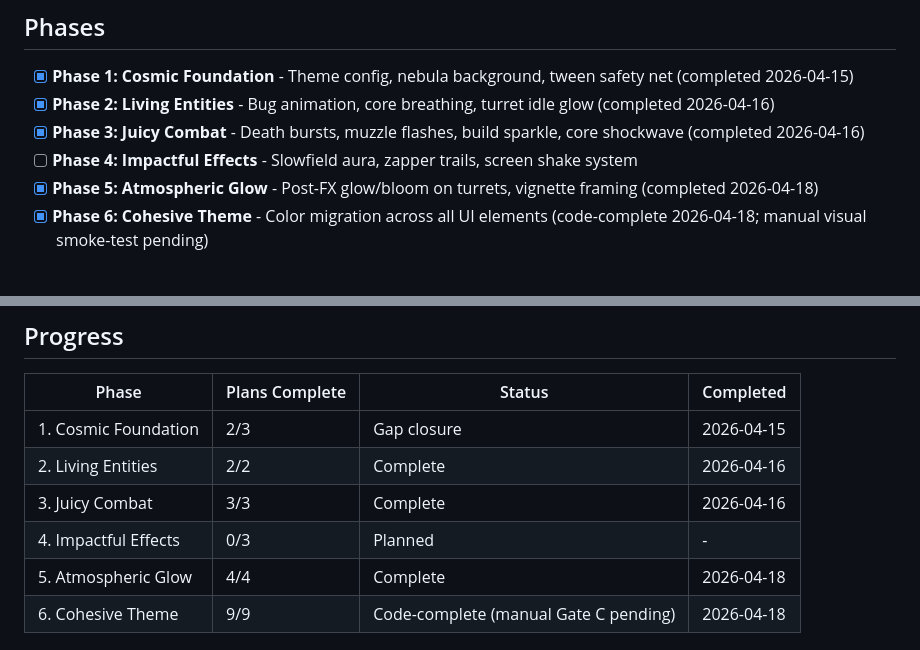
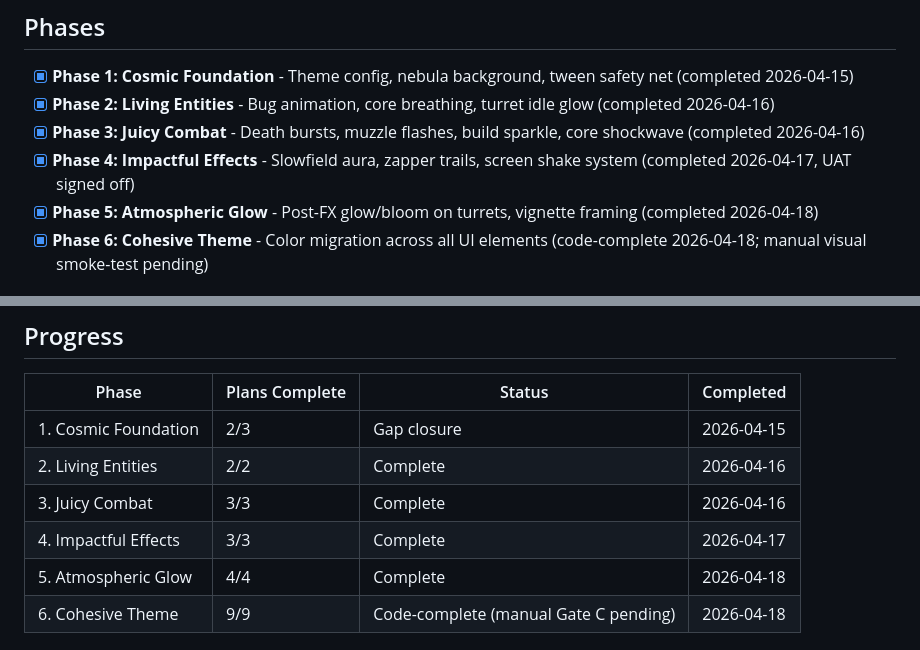
Before and after one commit to marco-machado/bug-siege, a Markdown page: .planning/ROADMAP.md, 2 parts joined by grey strips. Rendered like a GitHub page.

Commit message:
docs(roadmap): mark phase 4 complete (stale entry — phase was done 2026-04-17)

```diff
--- a/.planning/ROADMAP.md
+++ b/.planning/ROADMAP.md
@@ -11,7 +11,7 @@
 - [x] **Phase 1: Cosmic Foundation** - Theme config, nebula background, tween safety net (completed 2026-04-15)
 - [x] **Phase 2: Living Entities** - Bug animation, core breathing, turret idle glow (completed 2026-04-16)
 - [x] **Phase 3: Juicy Combat** - Death bursts, muzzle flashes, build sparkle, core shockwave (completed 2026-04-16)
-- [ ] **Phase 4: Impactful Effects** - Slowfield aura, zapper trails, screen shake system
+- [x] **Phase 4: Impactful Effects** - Slowfield aura, zapper trails, screen shake system (completed 2026-04-17, UAT signed off)
 - [x] **Phase 5: Atmospheric Glow** - Post-FX glow/bloom on turrets, vignette framing (completed 2026-04-18)
 - [x] **Phase 6: Cohesive Theme** - Color migration across all UI elements (code-complete 2026-04-18; manual visual smoke-test pending)
 
@@ -113,7 +113,7 @@ Plans:
 | 1. Cosmic Foundation | 2/3 | Gap closure | 2026-04-15 |
 | 2. Living Entities | 2/2 | Complete    | 2026-04-16 |
 | 3. Juicy Combat | 3/3 | Complete   | 2026-04-16 |
-| 4. Impactful Effects | 0/3 | Planned | - |
+| 4. Impactful Effects | 3/3 | Complete | 2026-04-17 |
 | 5. Atmospheric Glow | 4/4 | Complete | 2026-04-18 |
 | 6. Cohesive Theme | 9/9 | Code-complete (manual Gate C pending) | 2026-04-18 |
 
```
